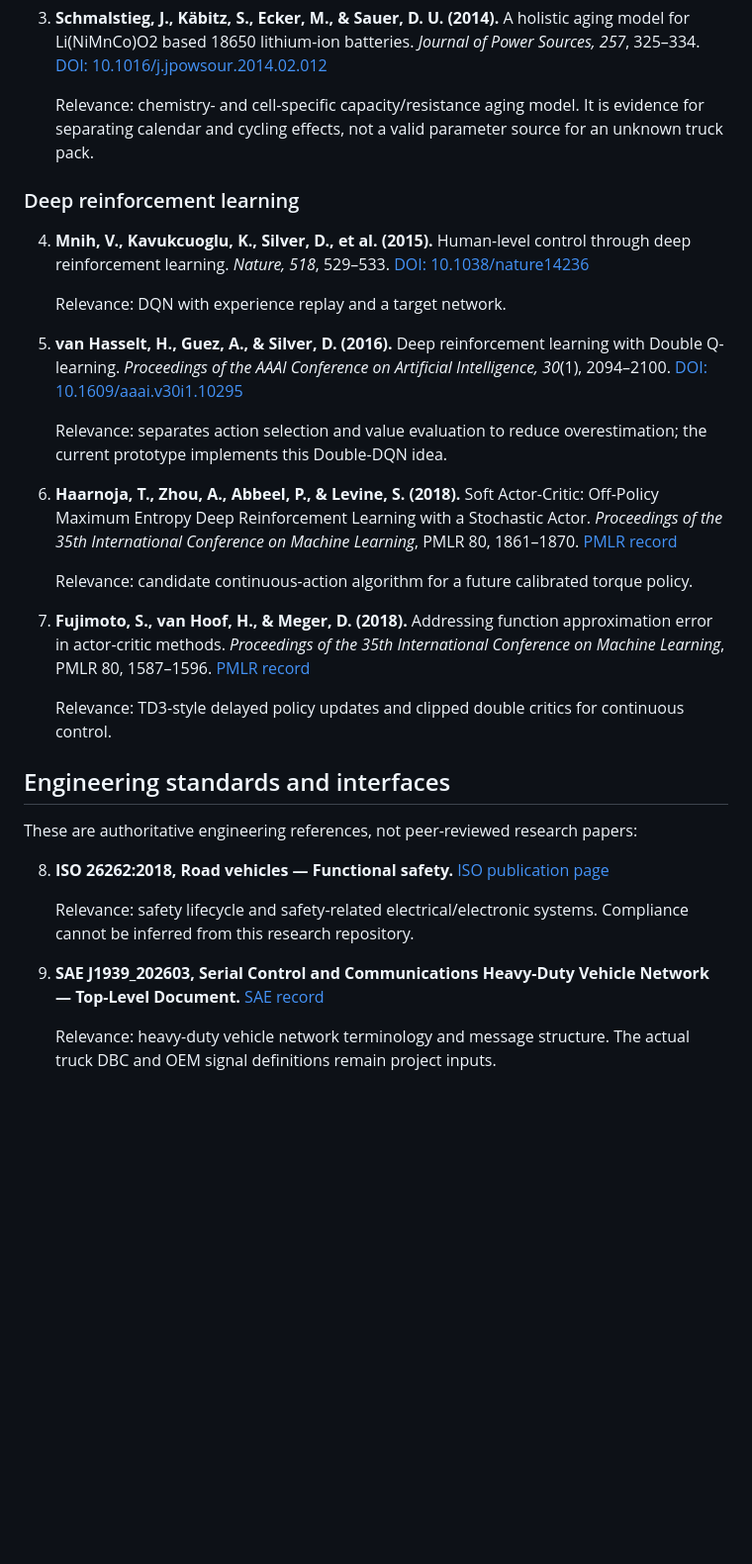
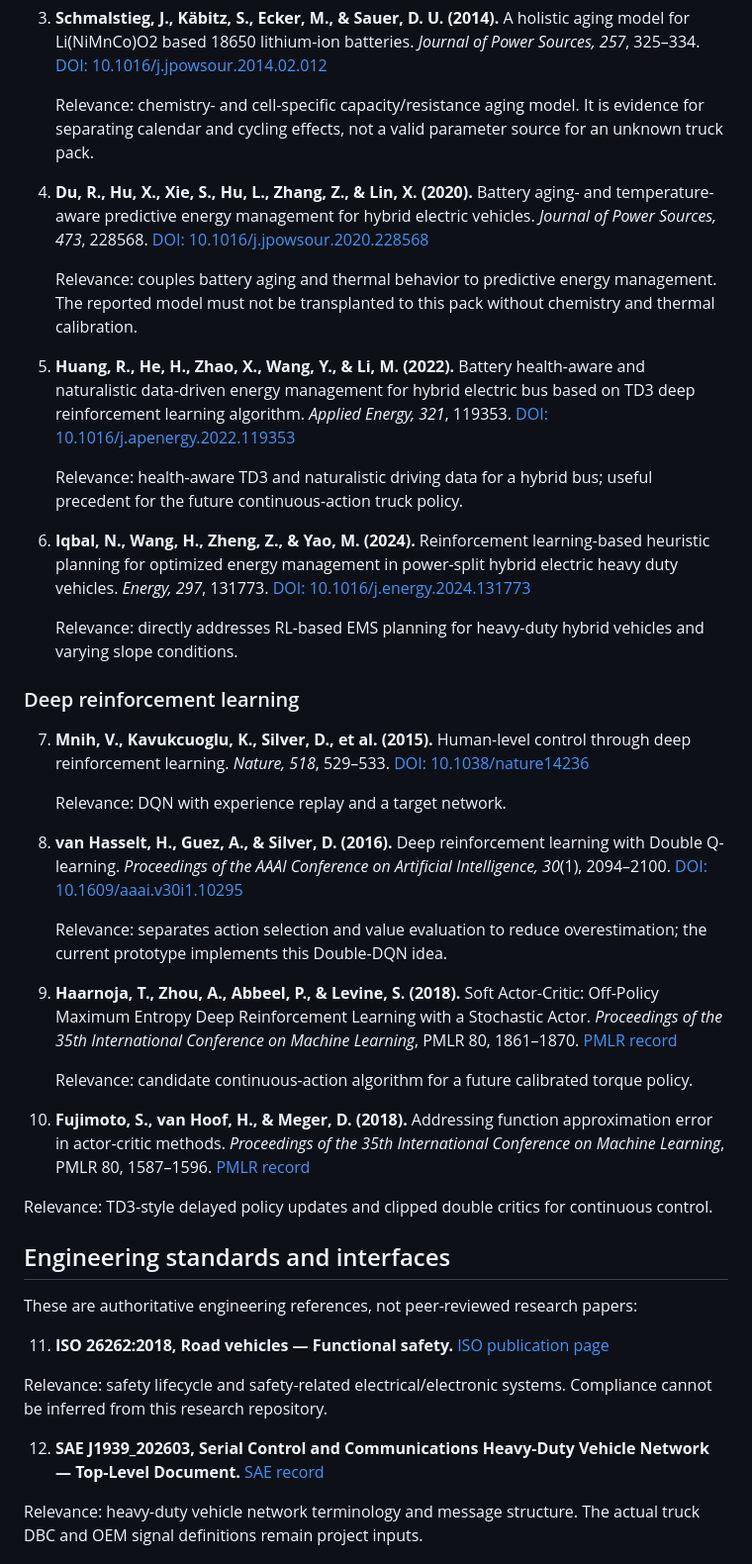
Before and after one commit to shalikadulaj/AI-driven-heavy-duty-hybrid-ems, a Markdown page: docs/REFERENCES.md, the part around the change. Shown at 99% size. GitHub-like rendering; blank space fills up the shorter version.

```diff
--- a/docs/REFERENCES.md
+++ b/docs/REFERENCES.md
@@ -38,15 +38,41 @@ publisher-indexed records where available.
    It is evidence for separating calendar and cycling effects, not a valid
    parameter source for an unknown truck pack.
 
+4. **Du, R., Hu, X., Xie, S., Hu, L., Zhang, Z., & Lin, X. (2020).** Battery
+   aging- and temperature-aware predictive energy management for hybrid
+   electric vehicles. *Journal of Power Sources, 473*, 228568.
+   [DOI: 10.1016/j.jpowsour.2020.228568](https://doi.org/10.1016/j.jpowsour.2020.228568)
+
+   Relevance: couples battery aging and thermal behavior to predictive energy
+   management. The reported model must not be transplanted to this pack
+   without chemistry and thermal calibration.
+
+5. **Huang, R., He, H., Zhao, X., Wang, Y., & Li, M. (2022).** Battery
+   health-aware and naturalistic data-driven energy management for hybrid
+   electric bus based on TD3 deep reinforcement learning algorithm.
+   *Applied Energy, 321*, 119353.
+   [DOI: 10.1016/j.apenergy.2022.119353](https://doi.org/10.1016/j.apenergy.2022.119353)
+
+   Relevance: health-aware TD3 and naturalistic driving data for a hybrid bus;
+   useful precedent for the future continuous-action truck policy.
+
+6. **Iqbal, N., Wang, H., Zheng, Z., & Yao, M. (2024).** Reinforcement
+   learning-based heuristic planning for optimized energy management in
+   power-split hybrid electric heavy duty vehicles. *Energy, 297*, 131773.
+   [DOI: 10.1016/j.energy.2024.131773](https://doi.org/10.1016/j.energy.2024.131773)
+
+   Relevance: directly addresses RL-based EMS planning for heavy-duty hybrid
+   vehicles and varying slope conditions.
+
 ### Deep reinforcement learning
 
-4. **Mnih, V., Kavukcuoglu, K., Silver, D., et al. (2015).** Human-level
+7. **Mnih, V., Kavukcuoglu, K., Silver, D., et al. (2015).** Human-level
    control through deep reinforcement learning. *Nature, 518*, 529–533.
    [DOI: 10.1038/nature14236](https://doi.org/10.1038/nature14236)
 
    Relevance: DQN with experience replay and a target network.
 
-5. **van Hasselt, H., Guez, A., & Silver, D. (2016).** Deep reinforcement
+8. **van Hasselt, H., Guez, A., & Silver, D. (2016).** Deep reinforcement
    learning with Double Q-learning. *Proceedings of the AAAI Conference on
    Artificial Intelligence, 30*(1), 2094–2100.
    [DOI: 10.1609/aaai.v30i1.10295](https://doi.org/10.1609/aaai.v30i1.10295)
@@ -54,7 +80,7 @@ publisher-indexed records where available.
    Relevance: separates action selection and value evaluation to reduce
    overestimation; the current prototype implements this Double-DQN idea.
 
-6. **Haarnoja, T., Zhou, A., Abbeel, P., & Levine, S. (2018).** Soft
+9. **Haarnoja, T., Zhou, A., Abbeel, P., & Levine, S. (2018).** Soft
    Actor-Critic: Off-Policy Maximum Entropy Deep Reinforcement Learning with a
    Stochastic Actor. *Proceedings of the 35th International Conference on
    Machine Learning*, PMLR 80, 1861–1870.
@@ -63,7 +89,7 @@ publisher-indexed records where available.
    Relevance: candidate continuous-action algorithm for a future calibrated
    torque policy.
 
-7. **Fujimoto, S., van Hoof, H., & Meger, D. (2018).** Addressing function
+10. **Fujimoto, S., van Hoof, H., & Meger, D. (2018).** Addressing function
    approximation error in actor-critic methods. *Proceedings of the 35th
    International Conference on Machine Learning*, PMLR 80, 1587–1596.
    [PMLR record](https://proceedings.mlr.press/v80/fujimoto18a.html)
@@ -76,13 +102,13 @@ publisher-indexed records where available.
 These are authoritative engineering references, not peer-reviewed research
 papers:
 
-8. **ISO 26262:2018, Road vehicles — Functional safety.**
+11. **ISO 26262:2018, Road vehicles — Functional safety.**
    [ISO publication page](https://www.iso.org/publication/PUB200262.html)
 
    Relevance: safety lifecycle and safety-related electrical/electronic
    systems. Compliance cannot be inferred from this research repository.
 
-9. **SAE J1939_202603, Serial Control and Communications Heavy-Duty Vehicle
+12. **SAE J1939_202603, Serial Control and Communications Heavy-Duty Vehicle
    Network — Top-Level Document.**
    [SAE record](https://doi.org/10.4271/J1939_202603)
 
```
Also changed, not shown: README.md (+13 -0 lines), artifacts/README.md (+7 -0 lines), artifacts/double_dqn_training_curve.png (added), 4 other files.
